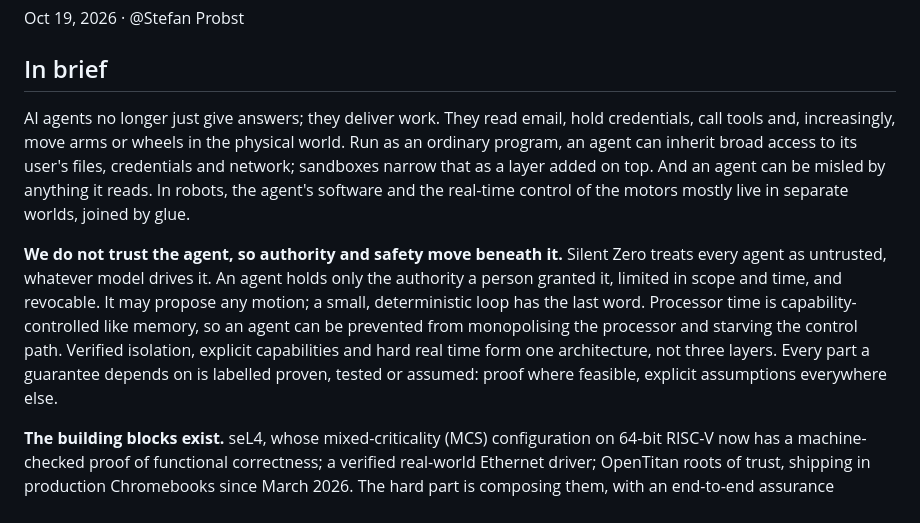
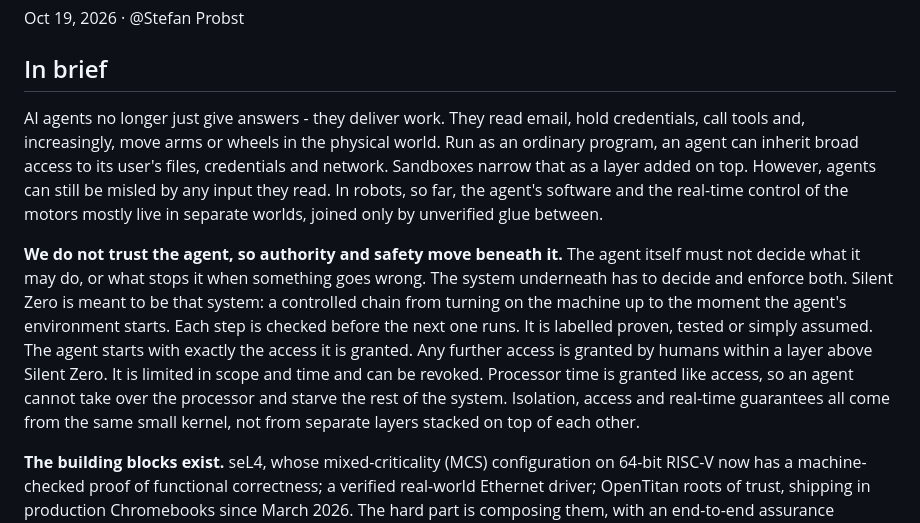
Before and after one commit to entresol/silent-zero, a Markdown page: paper/src.md, the part around the change. Drawn GitHub-style.

Commit message:
Paper: In brief, first two paragraphs (draft for v0.17)
Co-Authored-By: Claude Opus 5.5 <noreply@anthropic.com>

```diff
--- a/paper/src.md
+++ b/paper/src.md
@@ -6,9 +6,9 @@ Oct 19, 2026 · @Stefan Probst
 
 ## In brief
 
-AI agents no longer just give answers; they deliver work. They read email, hold credentials, call tools and, increasingly, move arms or wheels in the physical world. Run as an ordinary program, an agent can inherit broad access to its user's files, credentials and network; sandboxes narrow that as a layer added on top. And an agent can be misled by anything it reads. In robots, the agent's software and the real-time control of the motors mostly live in separate worlds, joined by glue.
+AI agents no longer just give answers - they deliver work. They read email, hold credentials, call tools and, increasingly, move arms or wheels in the physical world. Run as an ordinary program, an agent can inherit broad access to its user's files, credentials and network. Sandboxes narrow that as a layer added on top. However, agents can still be misled by any input they read. In robots, so far, the agent's software and the real-time control of the motors mostly live in separate worlds, joined only by unverified glue between.
 
-**We do not trust the agent, so authority and safety move beneath it.** Silent Zero treats every agent as untrusted, whatever model drives it. An agent holds only the authority a person granted it, limited in scope and time, and revocable. It may propose any motion; a small, deterministic loop has the last word. Processor time is capability-controlled like memory, so an agent can be prevented from monopolising the processor and starving the control path. Verified isolation, explicit capabilities and hard real time form one architecture, not three layers. Every part a guarantee depends on is labelled proven, tested or assumed: proof where feasible, explicit assumptions everywhere else.
+**We do not trust the agent, so authority and safety move beneath it.** The agent itself must not decide what it may do, or what stops it when something goes wrong. The system underneath has to decide and enforce both. Silent Zero is meant to be that system: a controlled chain from turning on the machine up to the moment the agent's environment starts. Each step is checked before the next one runs. It is labelled proven, tested or simply assumed. The agent starts with exactly the access it is granted. Any further access is granted by humans within a layer above Silent Zero. It is limited in scope and time and can be revoked. Processor time is granted like access, so an agent cannot take over the processor and starve the rest of the system. Isolation, access and real-time guarantees all come from the same small kernel, not from separate layers stacked on top of each other.
 
 **The building blocks exist.** seL4, whose mixed-criticality (MCS) configuration on 64-bit RISC-V now has a machine-checked proof of functional correctness; a verified real-world Ethernet driver; OpenTitan roots of trust, shipping in production Chromebooks since March 2026. The hard part is composing them, with an end-to-end assurance argument that holds across every seam between proven and unproven parts. Known gaps include verified multicore configurations and timing bounds for modern processors. This paper starts that argument and says where it does not know yet.
 
```
